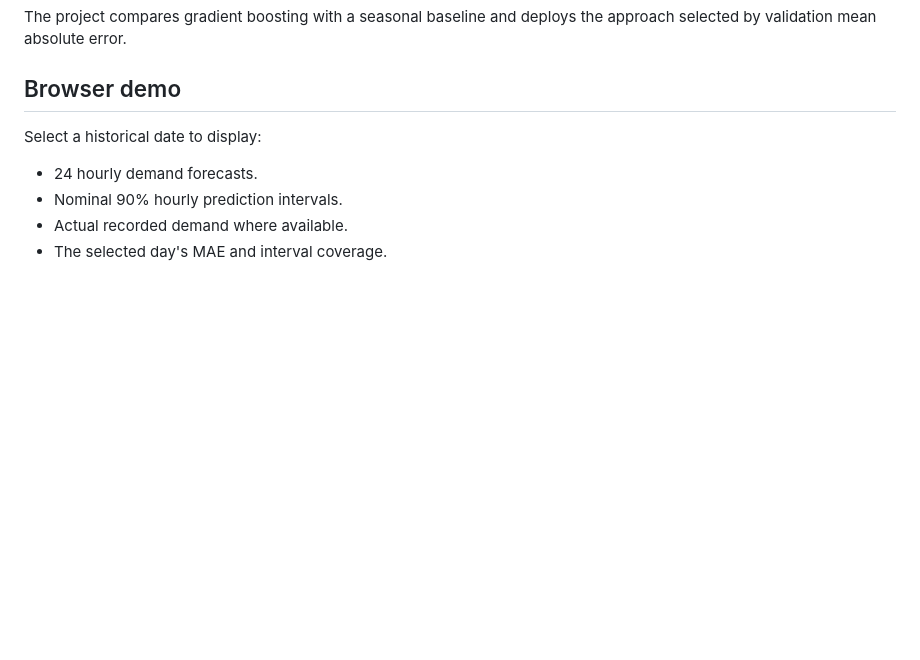
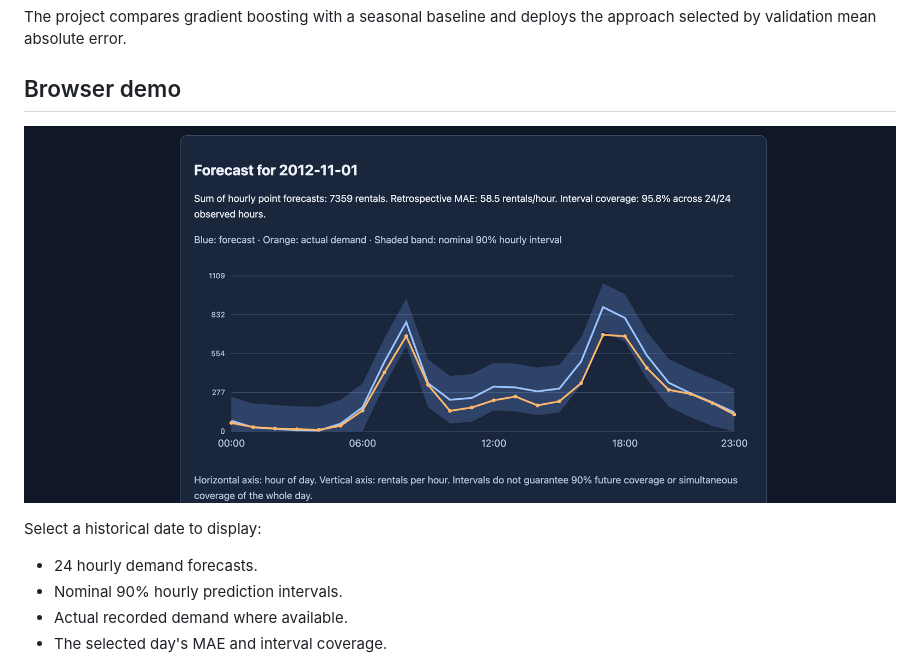
Before and after one commit to PremKalyanDavidRaj/demand-forecast-lab, a Markdown page: README.md, the part around the change. Rendered like a GitHub page; pictures changed too: docs/demo.png (added); blank space fills up the shorter version.

Commit message:
Add forecast dashboard screenshot to README

```diff
--- a/README.md
+++ b/README.md
@@ -8,6 +8,8 @@ The project compares gradient boosting with a seasonal baseline and
 deploys the approach selected by validation mean absolute error.
 
 ## Browser demo
+
+![Demand forecast dashboard comparing forecasts with actual demand](docs/demo.png)
 
 Select a historical date to display:
 
```
